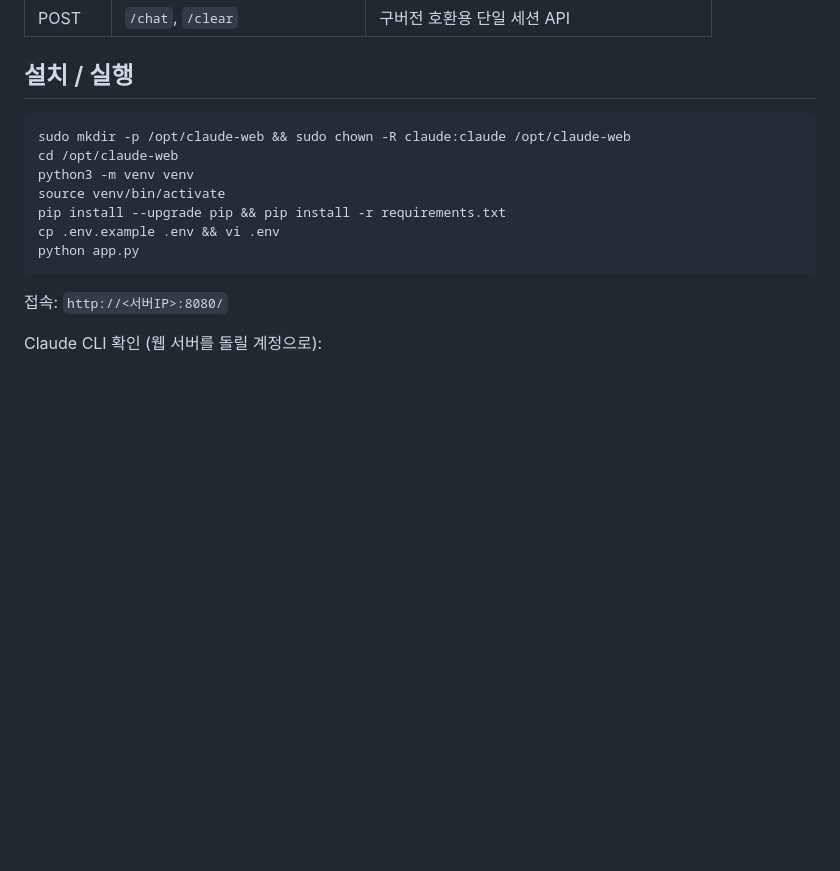
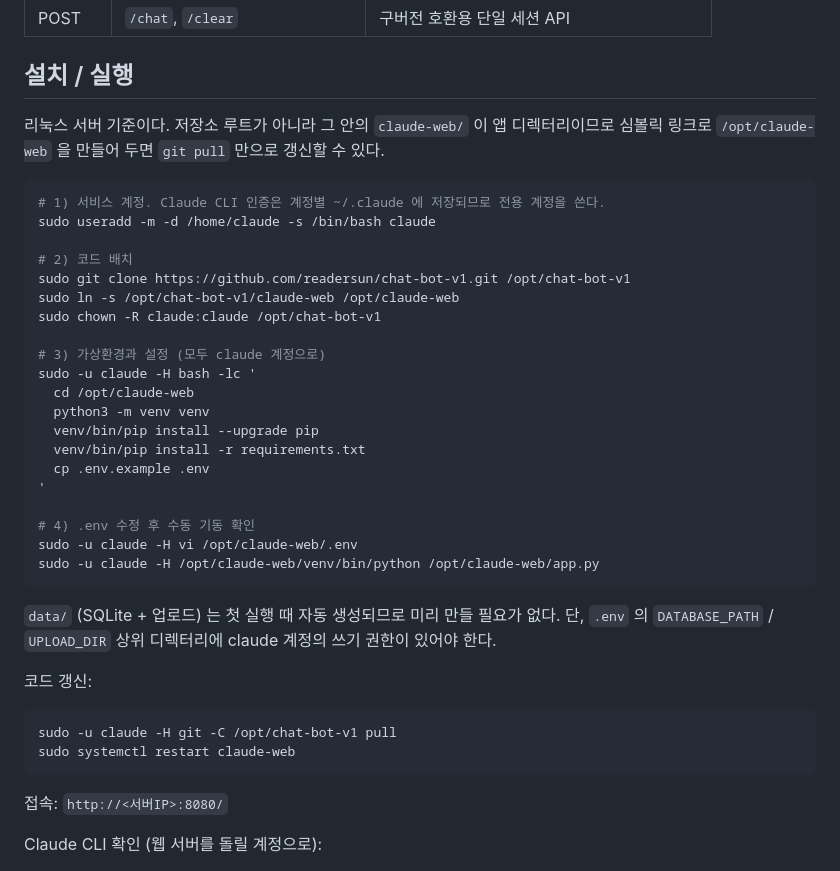
Before and after one commit to readersun/chat-bot-v1, a Markdown page: claude-web/README.md, the part around the change. Rendered like a GitHub page; blank space fills up the shorter version.

Commit message:
docs: 리눅스 서버 배포 절차를 clone 기준으로 다시 작성
기존 README 는 코드가 이미 /opt/claude-web 에 있다고 가정하고 있어서,
저장소를 받은 사람이 서버에 어떻게 올리는지가 빠져 있었다.

저장소 루트가 곧 앱 디렉터리가 아니라는 점도 문제였다. 실제 앱은
claude-web/ 하위이므로 저장소를 그대로 /opt/claude-web 에 클론하면
systemd 유닛의 ExecStart, EnvironmentFile 경로가 모두 어긋난다.

그래서 다음 순서로 정리했다.

- /opt/chat-bot-v1 에 클론하고 /opt/claude-web 을 claude-web/ 로의
  심볼릭 링크로 만든다. systemd 유닛의 경로를 그대로 두면서도
  git pull 로 코드를 갱신할 수 있다.
- useradd 로 전용 계정을 먼저 만든다. Claude CLI 인증은 계정별
  ~/.claude 에 저장되므로 venv 생성과 .env 작성까지 전부 그 계정으로
  수행해야 서비스 기동 시 권한 문제가 없다.
- venv/bin/pip 을 직접 호출해 sudo -u 환경에서 activate 없이 설치한다.
- data/ (SQLite, 업로드) 는 app.py 가 기동 시 makedirs 로 만들기 때문에
  미리 만들 필요가 없다는 점과, 대신 상위 디렉터리 쓰기 권한이
  필요하다는 점을 명시했다.
- 코드 갱신 절차(git pull + systemctl restart)를 추가했다.

Co-Authored-By: Claude Opus 5 (1M context) <noreply@anthropic.com>

````diff
--- a/claude-web/README.md
+++ b/claude-web/README.md
@@ -141,14 +141,40 @@ claude -p --output-format json --add-dir /opt/claude-web/data/uploads --resume <
 
 ## 설치 / 실행
 
+리눅스 서버 기준이다. 저장소 루트가 아니라 그 안의 `claude-web/` 이 앱 디렉터리이므로
+심볼릭 링크로 `/opt/claude-web` 을 만들어 두면 `git pull` 만으로 갱신할 수 있다.
+
 ```bash
-sudo mkdir -p /opt/claude-web && sudo chown -R claude:claude /opt/claude-web
-cd /opt/claude-web
-python3 -m venv venv
-source venv/bin/activate
-pip install --upgrade pip && pip install -r requirements.txt
-cp .env.example .env && vi .env
-python app.py
+# 1) 서비스 계정. Claude CLI 인증은 계정별 ~/.claude 에 저장되므로 전용 계정을 쓴다.
+sudo useradd -m -d /home/claude -s /bin/bash claude
+
+# 2) 코드 배치
+sudo git clone https://github.com/readersun/chat-bot-v1.git /opt/chat-bot-v1
+sudo ln -s /opt/chat-bot-v1/claude-web /opt/claude-web
+sudo chown -R claude:claude /opt/chat-bot-v1
+
+# 3) 가상환경과 설정 (모두 claude 계정으로)
+sudo -u claude -H bash -lc '
+  cd /opt/claude-web
+  python3 -m venv venv
+  venv/bin/pip install --upgrade pip
+  venv/bin/pip install -r requirements.txt
+  cp .env.example .env
+'
+
+# 4) .env 수정 후 수동 기동 확인
+sudo -u claude -H vi /opt/claude-web/.env
+sudo -u claude -H /opt/claude-web/venv/bin/python /opt/claude-web/app.py
+```
+
+`data/` (SQLite + 업로드) 는 첫 실행 때 자동 생성되므로 미리 만들 필요가 없다.
+단, `.env` 의 `DATABASE_PATH` / `UPLOAD_DIR` 상위 디렉터리에 claude 계정의 쓰기 권한이 있어야 한다.
+
+코드 갱신:
+
+```bash
+sudo -u claude -H git -C /opt/chat-bot-v1 pull
+sudo systemctl restart claude-web
 ```
 
 접속: `http://<서버IP>:8080/`
````
